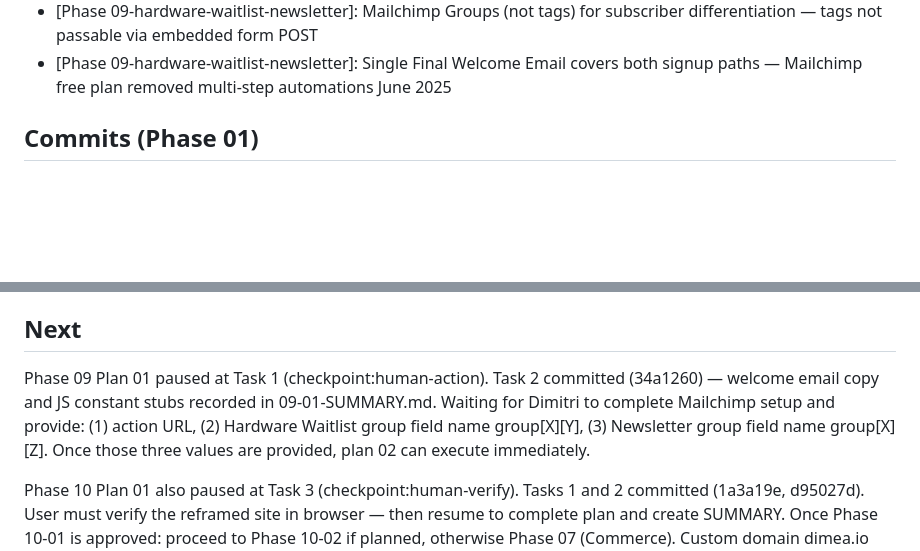
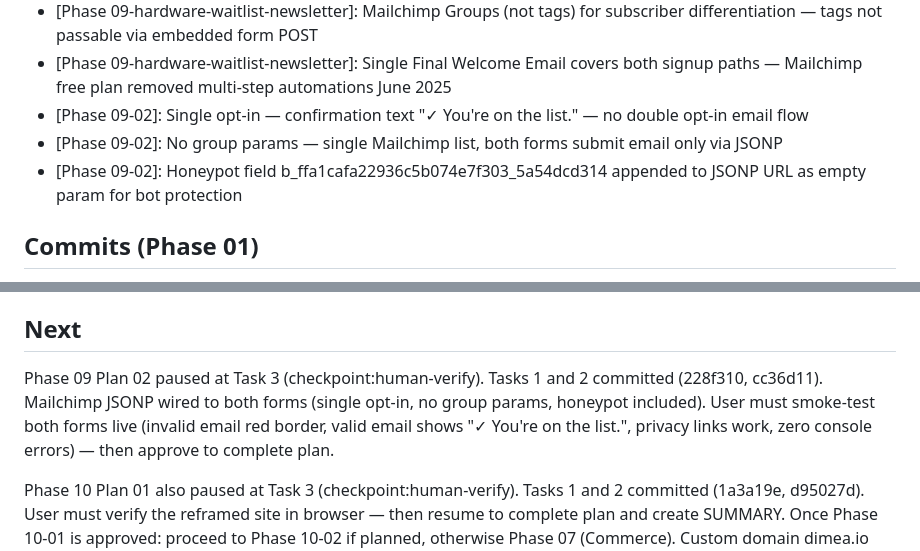
Before and after one commit to MiloshXhavid/Dimea-Arcade-Website, a Markdown page: .planning/STATE.md, 2 parts joined by grey strips. Drawn GitHub-style; blank space fills up the shorter version.

Commit message:
docs(09-02): complete Mailchimp JSONP integration plan — paused at human-verify checkpoint
- 09-02-SUMMARY.md created with implementation details and deviations
- STATE.md updated with current position and key decisions
- ROADMAP.md updated with phase 09 plan progress

```diff
--- a/.planning/STATE.md
+++ b/.planning/STATE.md
@@ -46,6 +46,9 @@ Phase 05 plan 01 complete. Branch renamed to main, .gitignore and vercel.json co
 - [Phase 05-domain-vercel-deploy]: Custom domain dimea.io deferred — purchase after plugin Mac signing + commerce setup (~2026-03-21)
 - [Phase 09-hardware-waitlist-newsletter]: Mailchimp Groups (not tags) for subscriber differentiation — tags not passable via embedded form POST
 - [Phase 09-hardware-waitlist-newsletter]: Single Final Welcome Email covers both signup paths — Mailchimp free plan removed multi-step automations June 2025
+- [Phase 09-02]: Single opt-in — confirmation text "✓ You're on the list." — no double opt-in email flow
+- [Phase 09-02]: No group params — single Mailchimp list, both forms submit email only via JSONP
+- [Phase 09-02]: Honeypot field b_ffa1cafa22936c5b074e7f303_5a54dcd314 appended to JSONP URL as empty param for bot protection
 
 ## Commits (Phase 01)
 
@@ -86,6 +89,6 @@ Phase 05 plan 01 complete. Branch renamed to main, .gitignore and vercel.json co
 
 ## Next
 
-Phase 09 Plan 01 paused at Task 1 (checkpoint:human-action). Task 2 committed (34a1260) — welcome email copy and JS constant stubs recorded in 09-01-SUMMARY.md. Waiting for Dimitri to complete Mailchimp setup and provide: (1) action URL, (2) Hardware Waitlist group field name group[X][Y], (3) Newsletter group field name group[X][Z]. Once those three values are provided, plan 02 can execute immediately.
+Phase 09 Plan 02 paused at Task 3 (checkpoint:human-verify). Tasks 1 and 2 committed (228f310, cc36d11). Mailchimp JSONP wired to both forms (single opt-in, no group params, honeypot included). User must smoke-test both forms live (invalid email red border, valid email shows "✓ You're on the list.", privacy links work, zero console errors) — then approve to complete plan.
 
 Phase 10 Plan 01 also paused at Task 3 (checkpoint:human-verify). Tasks 1 and 2 committed (1a3a19e, d95027d). User must verify the reframed site in browser — then resume to complete plan and create SUMMARY. Once Phase 10-01 is approved: proceed to Phase 10-02 if planned, otherwise Phase 07 (Commerce). Custom domain dimea.io still deferred pending Mac signing (~2026-03-21).
```
Also changed, not shown: 1 other file.
